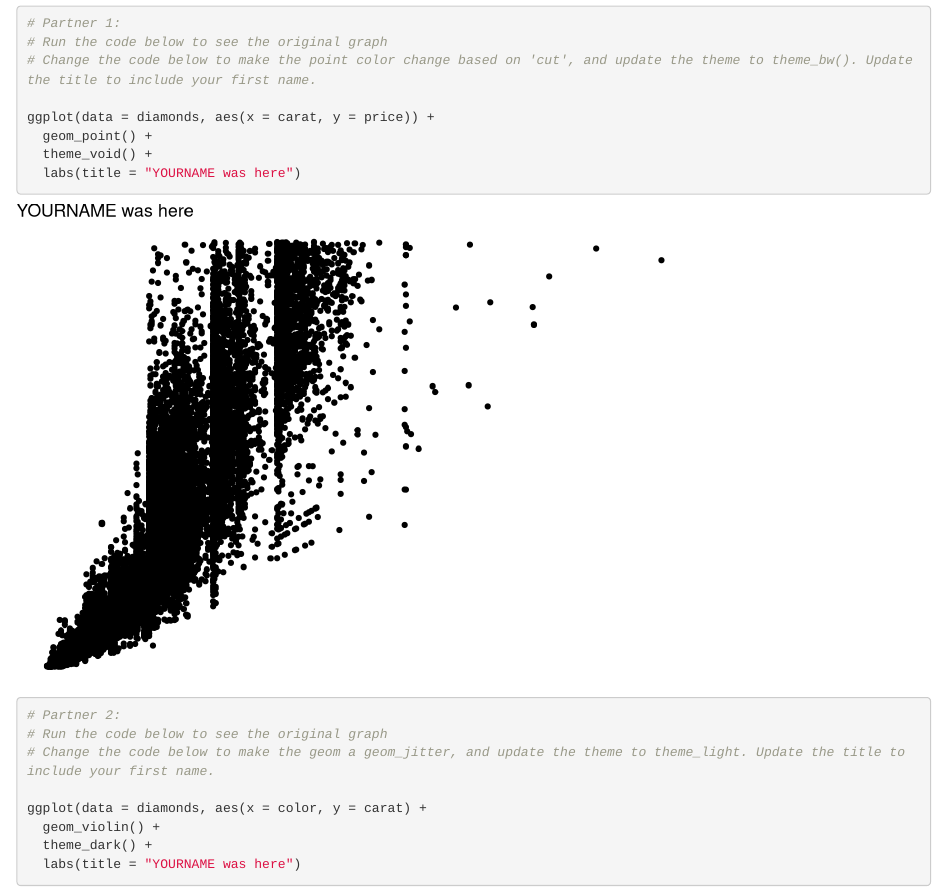
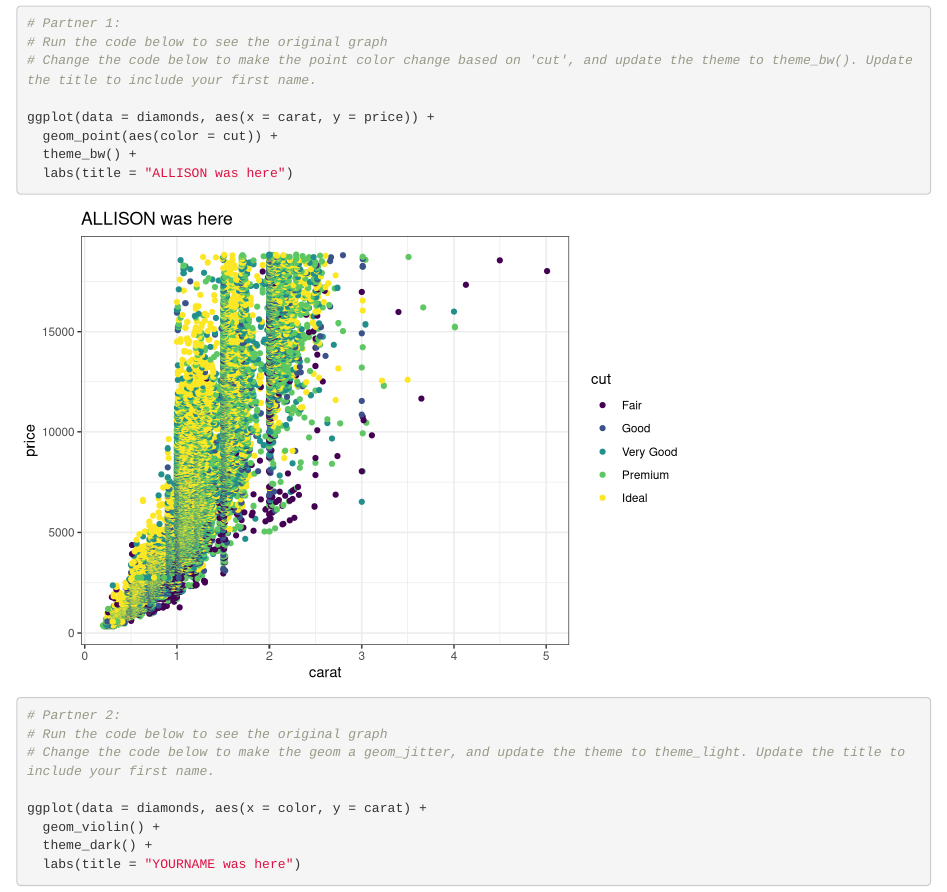
Before and after one commit to allisonhorst/wild-git-collab-3, an R Markdown document (git_wild.Rmd): the page in a window 1100 px wide, from 120 px down. Rendered offline with R 4.5, knitr and Pandoc, with nearby package versions.

Commit message:
allison updating Partner 1 graph

````diff
--- a/git_wild.Rmd
+++ b/git_wild.Rmd
@@ -16,9 +16,9 @@ library(tidyverse)
 # Change the code below to make the point color change based on 'cut', and update the theme to theme_bw(). Update the title to include your first name.
 
 ggplot(data = diamonds, aes(x = carat, y = price)) +
-  geom_point() +
-  theme_void() +
-  labs(title = "YOURNAME was here")
+  geom_point(aes(color = cut)) +
+  theme_bw() +
+  labs(title = "ALLISON was here")
 ```
 
 ```{r partner_2a}
````
